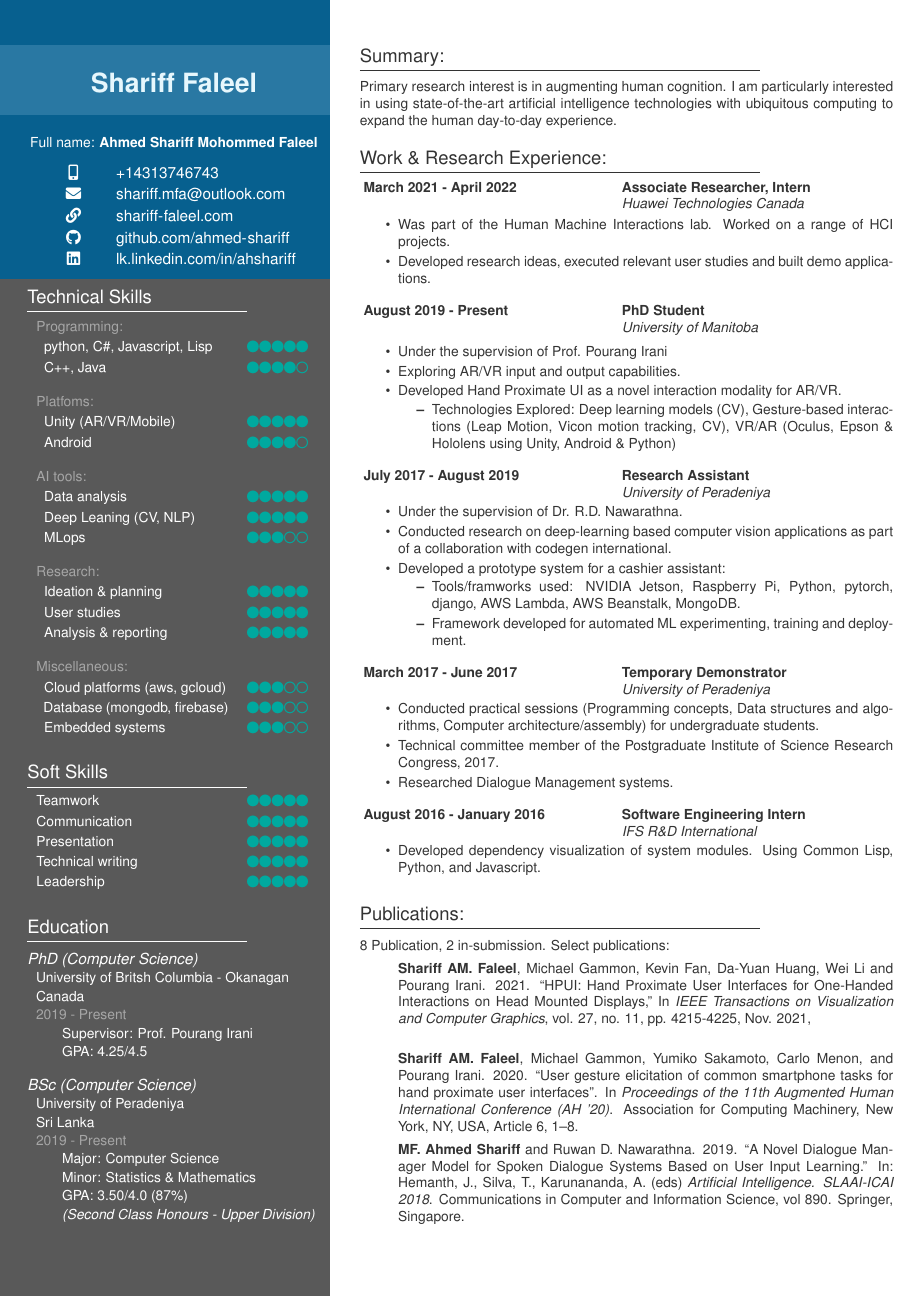
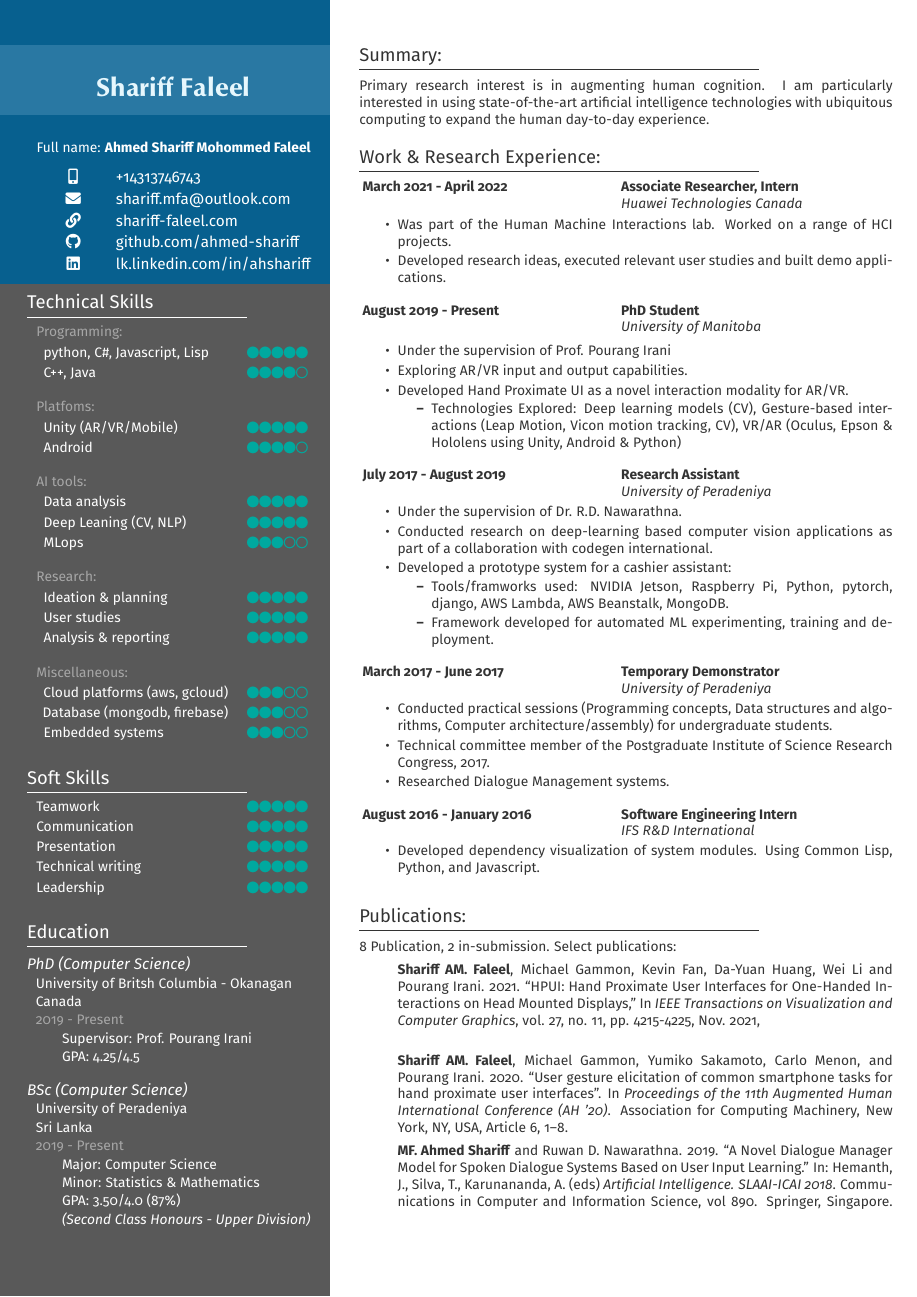
Before and after one commit to ahmed-shariff/cv, a LaTeX CV (cv_professional.tex): the whole page. The pictures show the PDF file cv_professional.pdf that the author committed with the source.

Commit message:
Update fonts

```diff
--- a/cv_professional.tex
+++ b/cv_professional.tex
@@ -6,7 +6,9 @@
   top=0.3in,
   bottom=0.3in
 }
-\usepackage{helvet}
+% \usepackage{helvet}
+% \usepackage[sfdefault,lf]{carlito}
+\usepackage[sfdefault]{FiraSans}
 \renewcommand{\familydefault}{\sfdefault}
 \pagenumbering{gobble}
 
@@ -64,7 +66,7 @@ sorting=none
     \color{black!65}
     \rule{.36\paperwidth}{\paperheight}}}
 \AddToShipoutPictureBG*{\AtPageLowerLeft{%
-    \put(0,23.3cm){%
+    \put(0,23.2cm){%
     \color{MidnightBlue}
     \rule{.36\paperwidth}{\paperheight}}}}
 \AddToShipoutPictureBG*{\AtPageLowerLeft{%
@@ -77,7 +79,7 @@ sorting=none
     % \rule{\textwidth}{1pt}
     \vspace{0.55cm}
     \begin{center}
-      {\color{Cyan!10}\LARGE \textbf{Shariff Faleel}}\\
+      {\fontfamily{epigrafica}\selectfont\color{Cyan!10}\LARGE \textbf{Shariff Faleel}}\\
     \end{center}
     \vspace{0.18cm}
     % \rule{\textwidth}{1pt}
```
Also changed, not shown: cv_professional.pdf.
